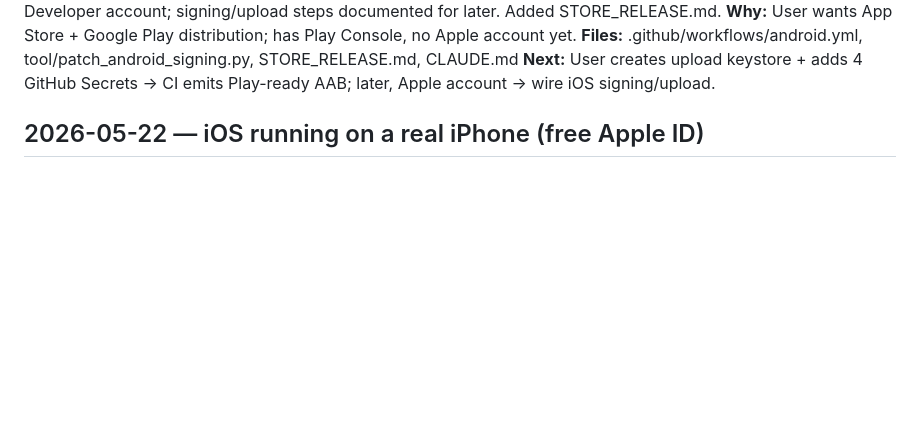
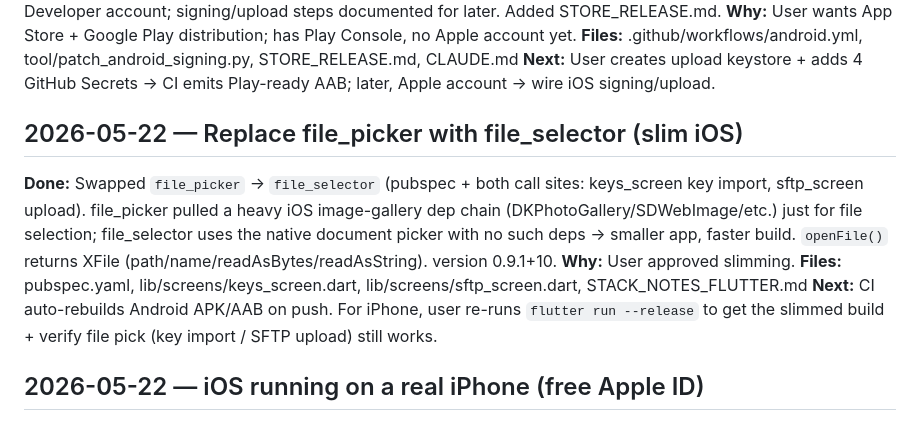
Before and after one commit to baidongli/miniTerminal, a Markdown page: WORKLOG.md, the part around the change. Drawn GitHub-style; blank space fills up the shorter version.

Commit message:
Docs: file_selector swap rationale + worklog
https://claude.ai/code/session_01MfbQQz4Qnsb2spS2n8pcNq

```diff
--- a/WORKLOG.md
+++ b/WORKLOG.md
@@ -30,6 +30,21 @@ Console, no Apple account yet.
 STORE_RELEASE.md, CLAUDE.md
 **Next:** User creates upload keystore + adds 4 GitHub Secrets → CI
 emits Play-ready AAB; later, Apple account → wire iOS signing/upload.
+
+## 2026-05-22 — Replace file_picker with file_selector (slim iOS)
+
+**Done:** Swapped `file_picker` → `file_selector` (pubspec + both call
+sites: keys_screen key import, sftp_screen upload). file_picker pulled
+a heavy iOS image-gallery dep chain (DKPhotoGallery/SDWebImage/etc.)
+just for file selection; file_selector uses the native document picker
+with no such deps → smaller app, faster build. `openFile()` returns
+XFile (path/name/readAsBytes/readAsString). version 0.9.1+10.
+**Why:** User approved slimming.
+**Files:** pubspec.yaml, lib/screens/keys_screen.dart,
+lib/screens/sftp_screen.dart, STACK_NOTES_FLUTTER.md
+**Next:** CI auto-rebuilds Android APK/AAB on push. For iPhone, user
+re-runs `flutter run --release` to get the slimmed build + verify file
+pick (key import / SFTP upload) still works.
 
 ## 2026-05-22 — iOS running on a real iPhone (free Apple ID)
 
```
Also changed, not shown: STACK_NOTES_FLUTTER.md (+9 -0 lines).
